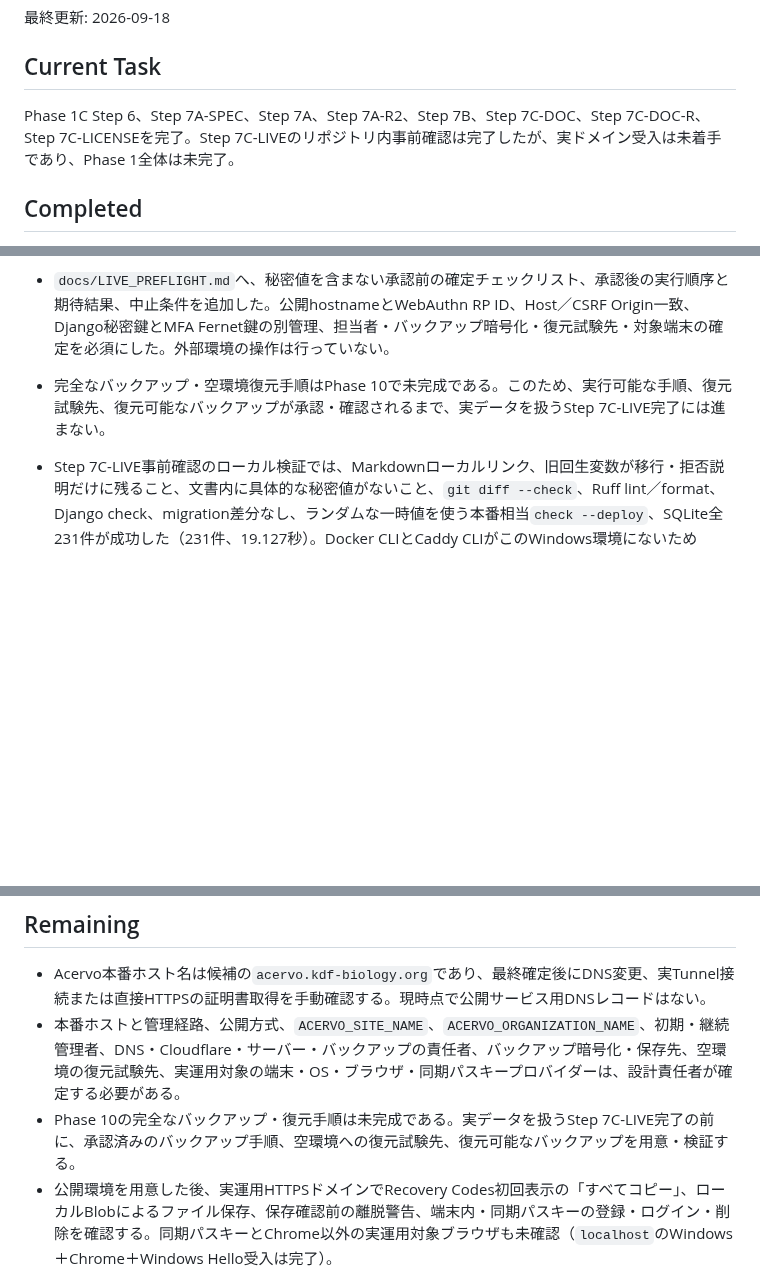
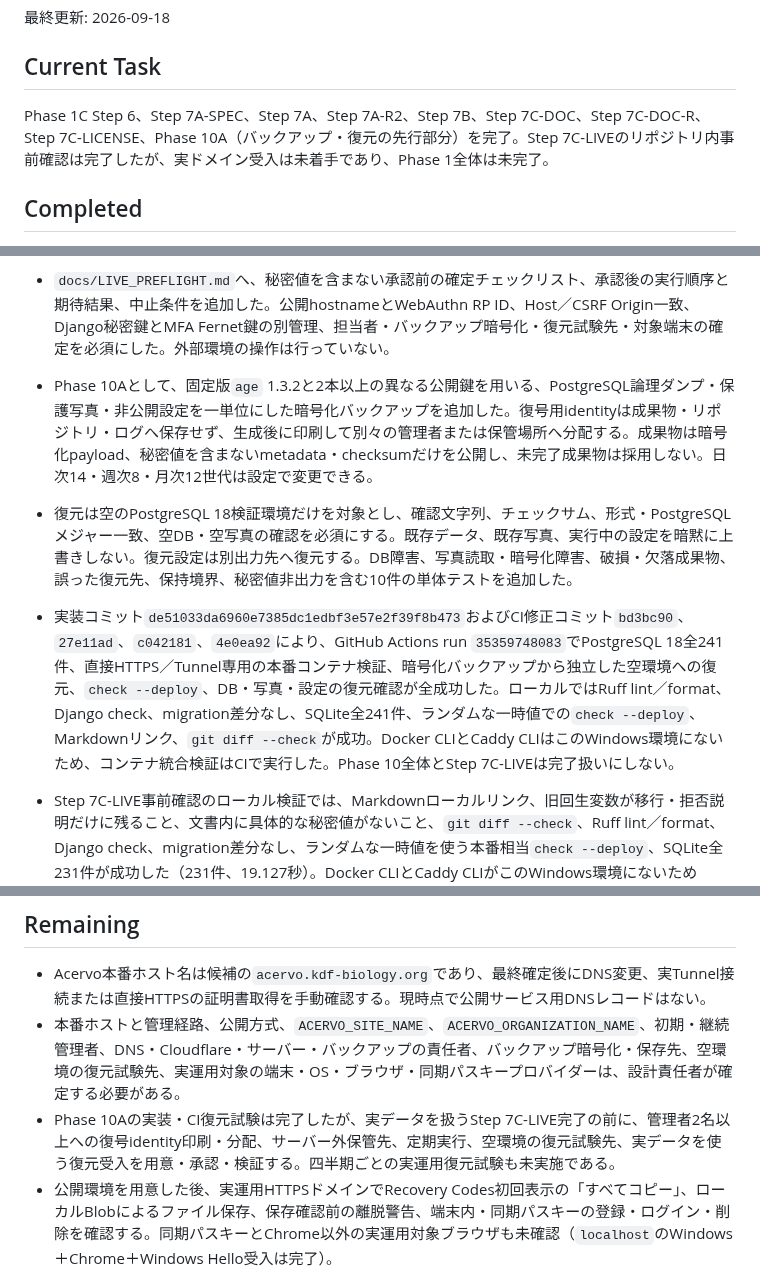
Before and after one commit to kade-6174/Acervo, a Markdown page: STATUS.md, 3 parts joined by grey strips. GitHub-like rendering; blank space fills up the shorter version.

Commit message:
Phase 10Aの検証実績を記録

```diff
--- a/STATUS.md
+++ b/STATUS.md
@@ -4,13 +4,15 @@
 
 ## Current Task
 
-Phase 1C Step 6、Step 7A-SPEC、Step 7A、Step 7A-R2、Step 7B、Step 7C-DOC、Step 7C-DOC-R、Step 7C-LICENSEを完了。Step 7C-LIVEのリポジトリ内事前確認は完了したが、実ドメイン受入は未着手であり、Phase 1全体は未完了。
+Phase 1C Step 6、Step 7A-SPEC、Step 7A、Step 7A-R2、Step 7B、Step 7C-DOC、Step 7C-DOC-R、Step 7C-LICENSE、Phase 10A（バックアップ・復元の先行部分）を完了。Step 7C-LIVEのリポジトリ内事前確認は完了したが、実ドメイン受入は未着手であり、Phase 1全体は未完了。
 
 ## Completed
 
 - Step 7C-LIVE事前確認として、汎用設定と生物班の導入例が分離され、`acervo.kdf-biology.org`、`school_cohort`、4月1日、2026年度、33回生、運用責任者がアプリコードや汎用の本番例へ固定されていないことを静的確認した。直接HTTPSは`proxy`だけが80/tcp・443/tcp・443/udpを公開し、Tunnel専用は`proxy`、`web`、`db`、`tunnel`にホスト公開ポートがなく、Compose内部の`http://proxy:8080`をTunnelオリジンとする。両方式を同時に指定せず、直接HTTPSはTunnel資格情報を必要としない。CaddyはTunnel専用でACMEを起動せず、Gunicorn・PostgreSQL・保護写真を公開しない。
 - `docs/LIVE_PREFLIGHT.md`へ、秘密値を含まない承認前の確定チェックリスト、承認後の実行順序と期待結果、中止条件を追加した。公開hostnameとWebAuthn RP ID、Host／CSRF Origin一致、Django秘密鍵とMFA Fernet鍵の別管理、担当者・バックアップ暗号化・復元試験先・対象端末の確定を必須にした。外部環境の操作は行っていない。
-- 完全なバックアップ・空環境復元手順はPhase 10で未完成である。このため、実行可能な手順、復元試験先、復元可能なバックアップが承認・確認されるまで、実データを扱うStep 7C-LIVE完了には進まない。
+- Phase 10Aとして、固定版`age` 1.3.2と2本以上の異なる公開鍵を用いる、PostgreSQL論理ダンプ・保護写真・非公開設定を一単位にした暗号化バックアップを追加した。復号用identityは成果物・リポジトリ・ログへ保存せず、生成後に印刷して別々の管理者または保管場所へ分配する。成果物は暗号化payload、秘密値を含まないmetadata・checksumだけを公開し、未完了成果物は採用しない。日次14・週次8・月次12世代は設定で変更できる。
+- 復元は空のPostgreSQL 18検証環境だけを対象とし、確認文字列、チェックサム、形式・PostgreSQLメジャー一致、空DB・空写真の確認を必須にする。既存データ、既存写真、実行中の設定を暗黙に上書きしない。復元設定は別出力先へ復元する。DB障害、写真読取・暗号化障害、破損・欠落成果物、誤った復元先、保持境界、秘密値非出力を含む10件の単体テストを追加した。
+- 実装コミット`de51033da6960e7385dc1edbf3e57e2f39f8b473`およびCI修正コミット`bd3bc90`、`27e11ad`、`c042181`、`4e0ea92`により、GitHub Actions run `35359748083`でPostgreSQL 18全241件、直接HTTPS／Tunnel専用の本番コンテナ検証、暗号化バックアップから独立した空環境への復元、`check --deploy`、DB・写真・設定の復元確認が全成功した。ローカルではRuff lint／format、Django check、migration差分なし、SQLite全241件、ランダムな一時値での`check --deploy`、Markdownリンク、`git diff --check`が成功。Docker CLIとCaddy CLIはこのWindows環境にないため、コンテナ統合検証はCIで実行した。Phase 10全体とStep 7C-LIVEは完了扱いにしない。
 - Step 7C-LIVE事前確認のローカル検証では、Markdownローカルリンク、旧回生変数が移行・拒否説明だけに残ること、文書内に具体的な秘密値がないこと、`git diff --check`、Ruff lint／format、Django check、migration差分なし、ランダムな一時値を使う本番相当`check --deploy`、SQLite全231件が成功した（231件、19.127秒）。Docker CLIとCaddy CLIがこのWindows環境にないためCompose設定解決・Caddy adapt／validate・コンテナ起動はローカル未実行である。コード、設定、Compose、Caddy、CIの差分はなく、実装HEAD `a0cd67190a0f938f8027a392c5476908e489c816`のGitHub Actions run `35353377279`でPostgreSQL 18全231件と直接HTTPS／Tunnel専用の本番コンテナ検証が全成功している。
 - Step 7C-DOCとして、汎用ソフトウェア向けの`docs/DEPLOYMENT.md`、生物班への一導入例である`docs/examples/KDF_BIOLOGY.md`、公開リポジトリに実値を書かない`docs/templates/PRIVATE_OPERATIONS_RUNBOOK.md`を追加した。READMEの詳細な本番手順は汎用導入マニュアルへ集約し、公開方式、MFA復旧、在籍ポリシー、引継ぎの説明を重複させない。
 - Step 7C-DOC-Rとして、ライセンス採用前の文書表現と非公開運用台帳の記録範囲を整合した。公開台帳テンプレートには実値を書かず、アクセス制限された非公開コピーには引継ぎに必要な最小限の担当者・連絡先・管理アカウント識別子・内部接続先を記録可能とした。一方、パスワード、token、秘密鍵、Recovery Codesは非公開コピーにも直接記載せず、安全な保管場所への参照だけを残す。Markdownリンクと`git diff --check`を確認し、実装コミット`4b0c8690ba09dd5ce9ceb1c1c962e6fb215e699a`のGitHub Actions run `35349448683`は`test`と`production-container`の全ジョブ成功。コード、Compose、Caddy、CI、DNS、Tunnel、token、本番ホストおよび本番公開の外部状態は変更していない。
@@ -186,7 +188,7 @@ Phase 1C Step 6、Step 7A-SPEC、Step 7A、Step 7A-R2、Step 7B、Step 7C-DOC、
 
 - Acervo本番ホスト名は候補の`acervo.kdf-biology.org`であり、最終確定後にDNS変更、実Tunnel接続または直接HTTPSの証明書取得を手動確認する。現時点で公開サービス用DNSレコードはない。
 - 本番ホストと管理経路、公開方式、`ACERVO_SITE_NAME`、`ACERVO_ORGANIZATION_NAME`、初期・継続管理者、DNS・Cloudflare・サーバー・バックアップの責任者、バックアップ暗号化・保存先、空環境の復元試験先、実運用対象の端末・OS・ブラウザ・同期パスキープロバイダーは、設計責任者が確定する必要がある。
-- Phase 10の完全なバックアップ・復元手順は未完成である。実データを扱うStep 7C-LIVE完了の前に、承認済みのバックアップ手順、空環境への復元試験先、復元可能なバックアップを用意・検証する。
+- Phase 10Aの実装・CI復元試験は完了したが、実データを扱うStep 7C-LIVE完了の前に、管理者2名以上への復号identity印刷・分配、サーバー外保管先、定期実行、空環境の復元試験先、実データを使う復元受入を用意・承認・検証する。四半期ごとの実運用復元試験も未実施である。
 - 公開環境を用意した後、実運用HTTPSドメインでRecovery Codes初回表示の「すべてコピー」、ローカルBlobによるファイル保存、保存確認前の離脱警告、端末内・同期パスキーの登録・ログイン・削除を確認する。同期パスキーとChrome以外の実運用対象ブラウザも未確認（`localhost`のWindows＋Chrome＋Windows Hello受入は完了）。
 - 後続Phaseのrole変更、最後の管理者の降格・無効化保護、管理操作本体、監査ログ閲覧は未着手。Step 7CのDNS変更、実Tunnel作成・token投入、実ドメイン公開、実証明書・実HTTPS受入も未着手。
 
```
Also changed, not shown: PLAN.md (+1 -1 lines), docs/LIVE_PREFLIGHT.md (+1 -1 lines).
